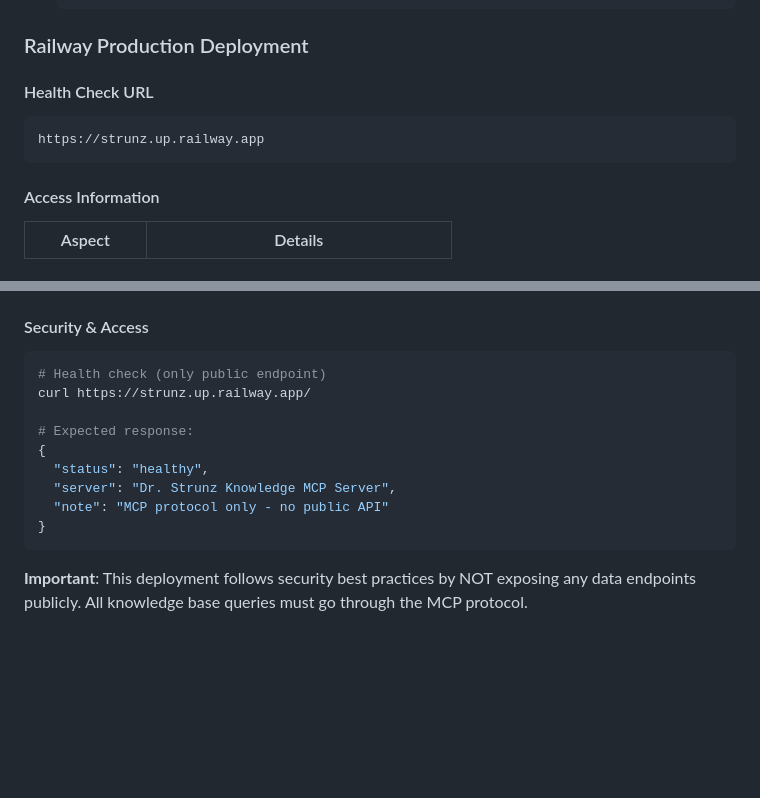
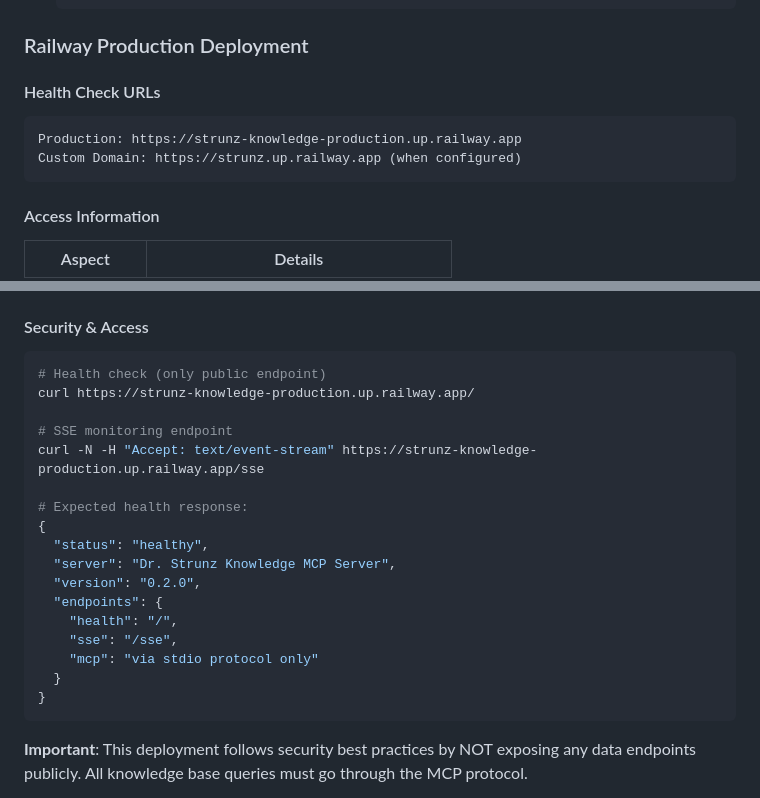
Before and after one commit to longevitycoach/StrunzKnowledge, a Markdown page: README.md, 2 parts joined by grey strips. GitHub-like rendering; blank space fills up the shorter version.

````diff
--- a/README.md
+++ b/README.md
@@ -1853,9 +1853,10 @@ KEEP_ALIVE=5                 # Keep-alive timeout
 
 ### Railway Production Deployment
 
-#### Health Check URL
-```
-https://strunz.up.railway.app
+#### Health Check URLs
+```
+Production: https://strunz-knowledge-production.up.railway.app
+Custom Domain: https://strunz.up.railway.app (when configured)
 ```
 
 #### Access Information
@@ -1871,13 +1872,21 @@ https://strunz.up.railway.app
 
 ```bash
 # Health check (only public endpoint)
-curl https://strunz.up.railway.app/
-
-# Expected response:
+curl https://strunz-knowledge-production.up.railway.app/
+
+# SSE monitoring endpoint
+curl -N -H "Accept: text/event-stream" https://strunz-knowledge-production.up.railway.app/sse
+
+# Expected health response:
 {
   "status": "healthy",
   "server": "Dr. Strunz Knowledge MCP Server",
-  "note": "MCP protocol only - no public API"
+  "version": "0.2.0",
+  "endpoints": {
+    "health": "/",
+    "sse": "/sse",
+    "mcp": "via stdio protocol only"
+  }
 }
 ```
 
````
Also changed, not shown: CLAUDE.md (+17 -3 lines).
